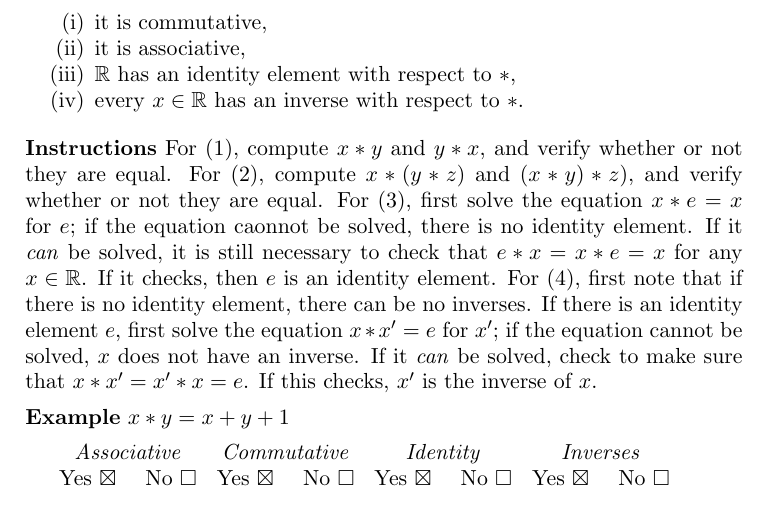
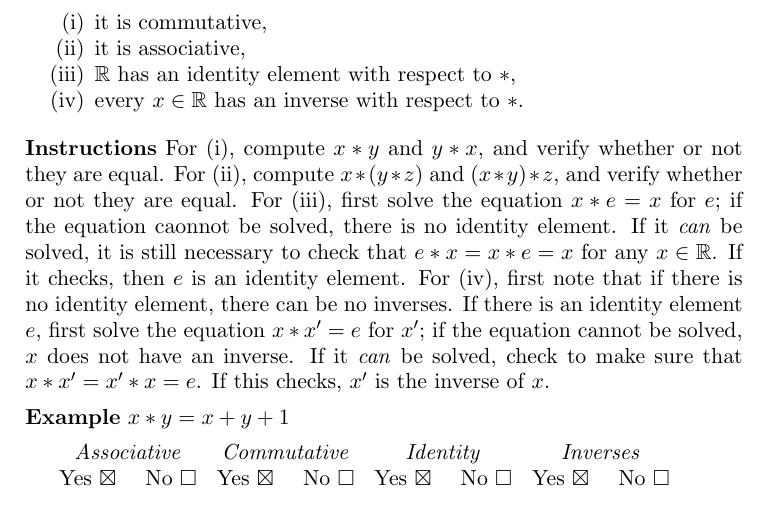
Before and after one commit to michaelgwelch/algebra, a LaTeX paper (chap2.tex): part of page 2 of 20, cut so that both start at the same text. Compiled offline with pdfLaTeX.

Commit message:
Fix references in instructions for B

```diff
--- a/chap2.tex
+++ b/chap2.tex
@@ -95,25 +95,27 @@ is not an integer.) Thus, $\Integers$ is not closed under $*$.
 $\Reals$. Indicate whether or not
 
 \begin{enumerate}[label=\protect{(\roman*)}]
-\item it is commutative,
-\item it is associative,
-\item $\Reals$ has an identity element with respect to $*$,
-\item every $x \in \Reals$ has an inverse with respect to $*$.
+\item \label{list.comm} it is commutative,
+\item \label{list.assoc} it is associative,
+\item \label{list.identity} $\Reals$ has an identity element with respect to
+$*$,
+\item \label{list.inverse} every $x \in \Reals$ has an inverse with respect to
+$*$.
 \end{enumerate}
 
-\brk \noindent \textbf{Instructions} For (1), compute $x * y$ and $y *
-x$, and verify whether or not they are equal. For (2), compute $x * (y
-* z)$ and $(x * y) * z)$, and verify whether or not they are
-equal. For (3), first solve the equation $x * e = x$ for $e$; if the
-equation caonnot be solved, there is no identity element. If it
-\emph{can} be solved, it is still necessary to check that $e*x=x*e=x$
-for any $x\in \Reals$. If it checks, then $e$ is an identity
-element. For (4), first note that if there is no identity element,
-there can be no inverses. If there is an identity element $e$, first
-solve the equation $x*x'=e$ for $x'$; if the equation cannot be
-solved, $x$ does not have an inverse. If it \emph{can} be solved,
-check to make sure that $x*x'=x'*x=e$. If this checks, $x'$ is the
-inverse of $x$. \brk
+\brk \noindent \textbf{Instructions} For \ref{list.comm}, compute $x * y$ and
+$y * x$, and verify whether or not they are equal. For \ref{list.assoc},
+compute $x * (y
+* z)$ and $(x * y) * z$, and verify whether or not they are
+equal. For \ref{list.identity}, first solve the equation $x * e = x$ for $e$;
+if the equation caonnot be solved, there is no identity element. If it
+\emph{can} be solved, it is still necessary to check that $e*x=x*e=x$ for any
+$x\in \Reals$. If it checks, then $e$ is an identity element. For
+\ref{list.inverse}, first note that if there is no identity element, there can
+be no inverses. If there is an identity element $e$, first solve the equation
+$x*x'=e$ for $x'$; if the equation cannot be solved, $x$ does not have an
+inverse. If it \emph{can} be solved, check to make sure that $x*x'=x'*x=e$. If
+this checks, $x'$ is the inverse of $x$. \brk
 
 \noindent \textbf{Example} $x * y = x + y + 1$ \brk
 
```
